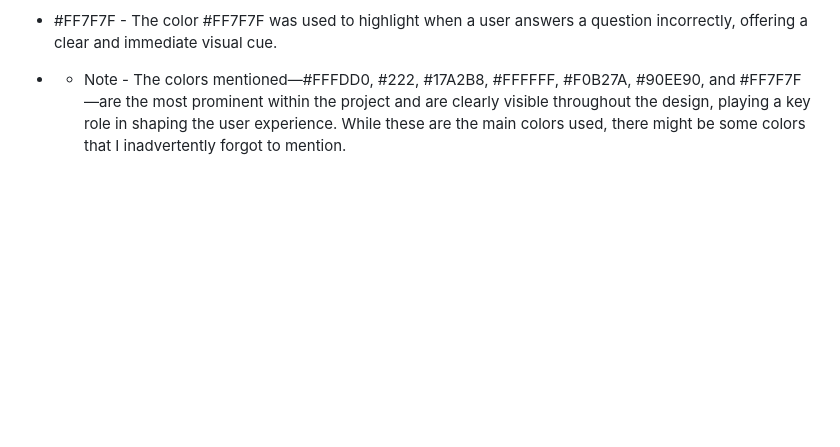
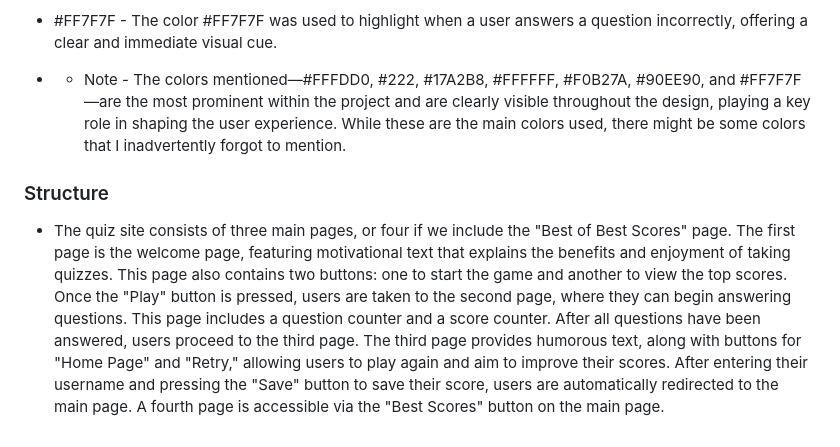
Before and after one commit to Yuss76A/brainbuzz, a Markdown page: README.md, the part around the change. GitHub-like rendering; blank space fills up the shorter version.

Commit message:
Add structure section with text to the readme document

```diff
--- a/README.md
+++ b/README.md
@@ -74,4 +74,10 @@ A variety of colors has been employed throughout the project to create an engagi
 * #FF7F7F - The color #FF7F7F was used to highlight when a user answers a question incorrectly, offering a clear and immediate visual cue.
 
 
-* * Note - The colors mentioned—#FFFDD0, #222, #17A2B8, #FFFFFF, #F0B27A, #90EE90, and #FF7F7F—are the most prominent within the project and are clearly visible throughout the design, playing a key role in shaping the user experience. While these are the main colors used, there might be some colors that I inadvertently forgot to mention.
+* * Note - The colors mentioned—#FFFDD0, #222, #17A2B8, #FFFFFF, #F0B27A, #90EE90, and #FF7F7F—are the most prominent within the project and are clearly visible throughout the design, playing a key role in shaping the user experience. While these are the main colors used, there might be some colors that I inadvertently
+forgot to mention.
+
+
+### Structure
+
+* The quiz site consists of three main pages, or four if we include the "Best of Best Scores" page. The first page is the welcome page, featuring motivational text that explains the benefits and enjoyment of taking quizzes. This page also contains two buttons: one to start the game and another to view the top scores. Once the "Play" button is pressed, users are taken to the second page, where they can begin answering questions. This page includes a question counter and a score counter. After all questions have been answered, users proceed to the third page. The third page provides humorous text, along with buttons for "Home Page" and "Retry," allowing users to play again and aim to improve their scores. After entering their username and pressing the "Save" button to save their score, users are automatically redirected to the main page. A fourth page is accessible via the "Best Scores" button on the main page.
```
